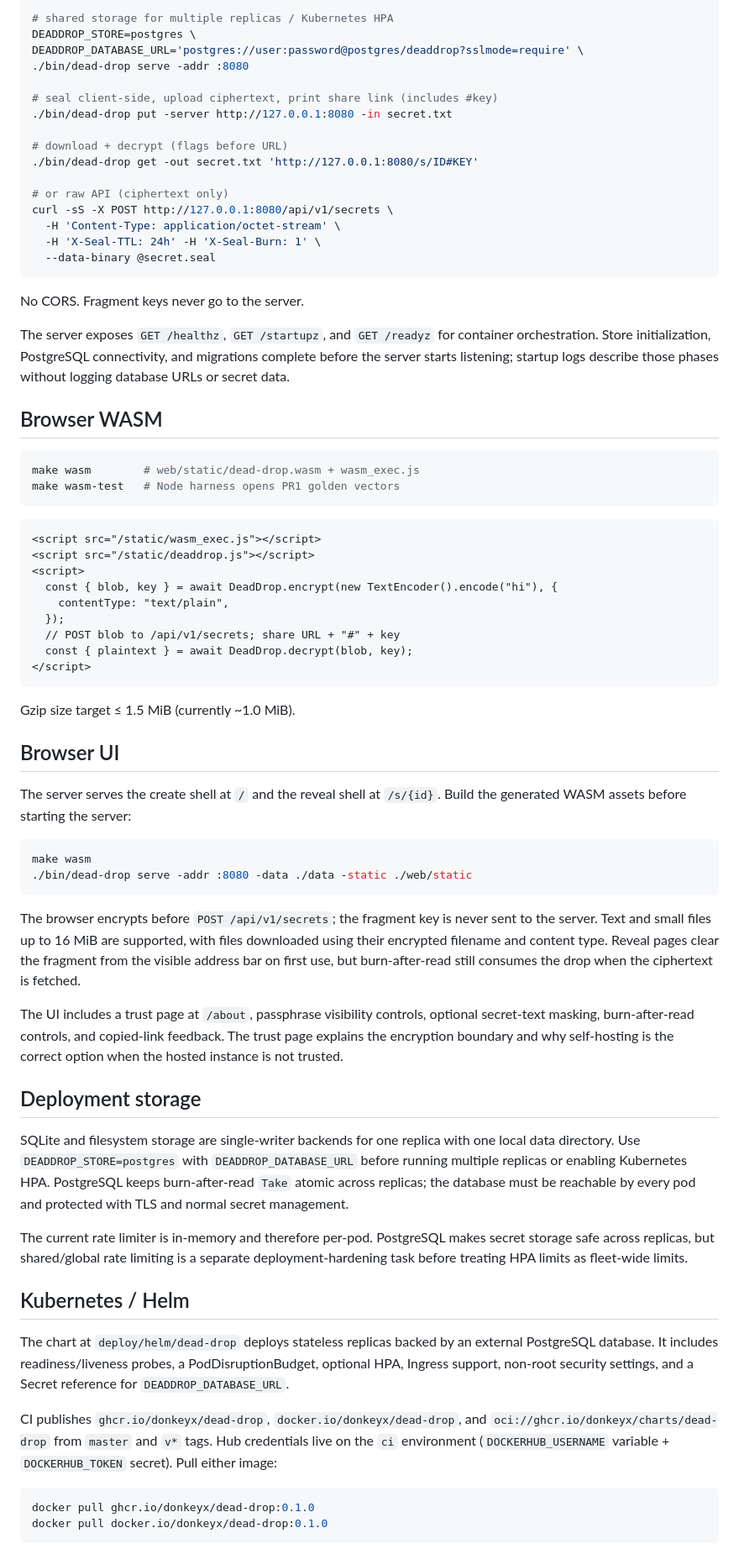
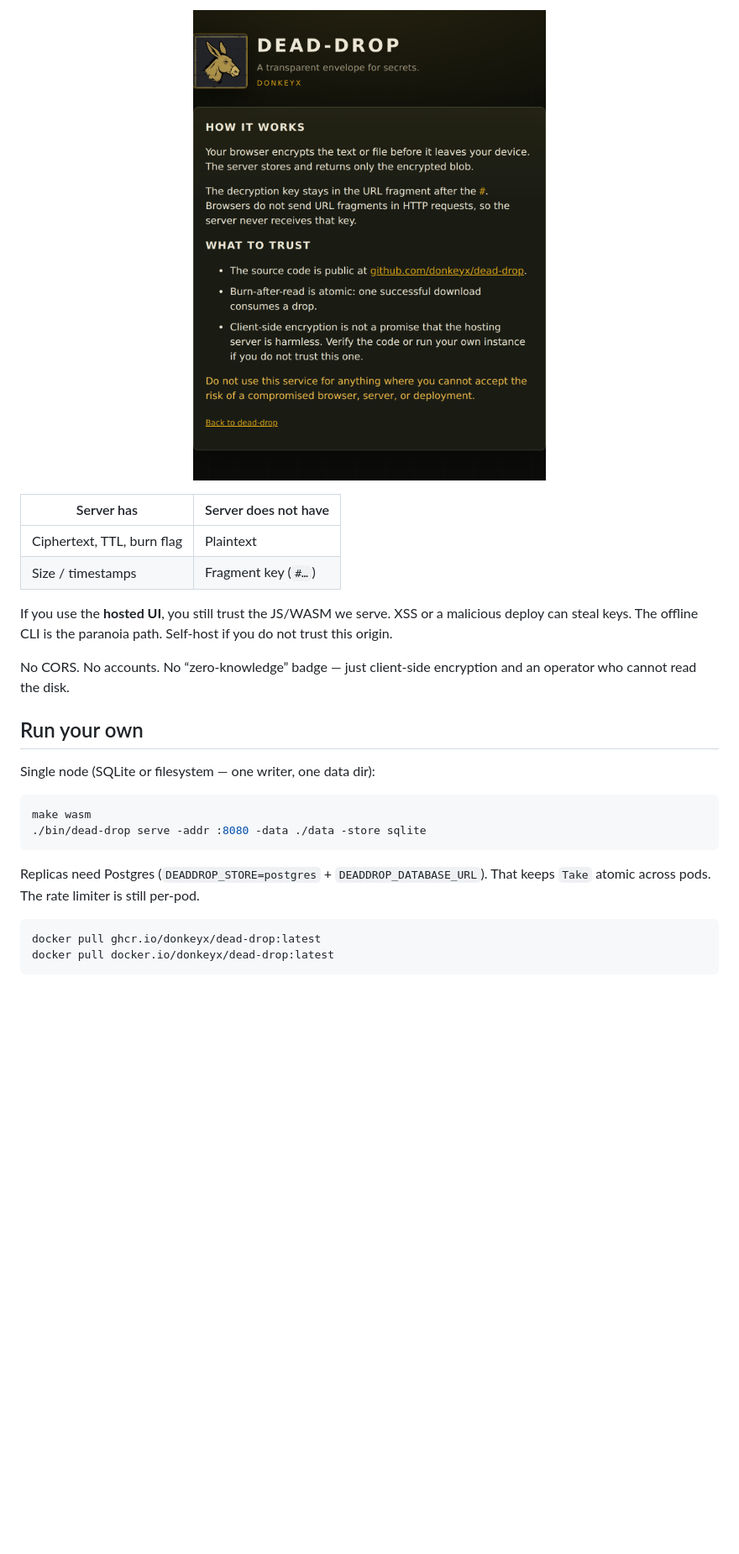
Before and after one commit to donkeyx/dead-drop, a Markdown page: README.md, the part around one of its changes. Shown at 84% size. Rendered like a GitHub page; pictures changed too: docs/screenshots/about.png (added); blank space fills up the shorter version.

````diff
--- a/README.md
+++ b/README.md
@@ -47,75 +64,30 @@ export DEADDROP_PASS='correct horse'
 
-# shared storage for multiple replicas / Kubernetes HPA
-DEADDROP_STORE=postgres \
-DEADDROP_DATABASE_URL='postgres://user:password@postgres/deaddrop?sslmode=require' \
-./bin/dead-drop serve -addr :8080
+<p align="center">
+  <img src="docs/screenshots/about.png" alt="How it works and what to trust" width="640">
+</p>
 
-# seal client-side, upload ciphertext, print share link (includes #key)
-./bin/dead-drop put -server http://127.0.0.1:8080 -in secret.txt
+| Server has | Server does not have |
+|------------|----------------------|
+| Ciphertext, TTL, burn flag | Plaintext |
+| Size / timestamps | Fragment key (`#…`) |
 
-# download + decrypt (flags before URL)
-./bin/dead-drop get -out secret.txt 'http://127.0.0.1:8080/s/ID#KEY'
+If you use the **hosted UI**, you still trust the JS/WASM we serve. XSS or a malicious deploy can steal keys. The offline CLI is the paranoia path. Self-host if you do not trust this origin.
 
-# or raw API (ciphertext only)
-curl -sS -X POST http://127.0.0.1:8080/api/v1/secrets \
-  -H 'Content-Type: application/octet-stream' \
-  -H 'X-Seal-TTL: 24h' -H 'X-Seal-Burn: 1' \
-  --data-binary @secret.seal
-```
+No CORS. No accounts. No “zero-knowledge” badge — just client-side encryption and an operator who cannot read the disk.
 
-No CORS. Fragment keys never go to the server.
+## Run your own
 
-The server exposes `GET /healthz`, `GET /startupz`, and `GET /readyz` for container orchestration. Store initialization, PostgreSQL connectivity, and migrations complete before the server starts listening; startup logs describe those phases without logging database URLs or secret data.
-
-## Browser WASM
-
-```bash
-make wasm        # web/static/dead-drop.wasm + wasm_exec.js
-make wasm-test   # Node harness opens PR1 golden vectors
-```
-
-```html
-<script src="/static/wasm_exec.js"></script>
-<script src="/static/deaddrop.js"></script>
-<script>
-  const { blob, key } = await DeadDrop.encrypt(new TextEncoder().encode("hi"), {
-    contentType: "text/plain",
-  });
-  // POST blob to /api/v1/secrets; share URL + "#" + key
-  const { plaintext } = await DeadDrop.decrypt(blob, key);
-</script>
-```
-
-Gzip size target ≤ 1.5 MiB (currently ~1.0 MiB).
-
-## Browser UI
-
-The server serves the create shell at `/` and the reveal shell at `/s/{id}`.
-Build the generated WASM assets before starting the server:
+Single node (SQLite or filesystem — one writer, one data dir):
 
 ```bash
 make wasm
-./bin/dead-drop serve -addr :8080 -data ./data -static ./web/static
+./bin/dead-drop serve -addr :8080 -data ./data -store sqlite
 ```
 
-The browser encrypts before `POST /api/v1/secrets`; the fragment key is never sent to the server. Text and small files up to 16 MiB are supported, with files downloaded using their encrypted filename and content type. Reveal pages clear the fragment from the visible address bar on first use, but burn-after-read still consumes the drop when the ciphertext is fetched.
-
-The UI includes a trust page at `/about`, passphrase visibility controls, optional secret-text masking, burn-after-read controls, and copied-link feedback. The trust page explains the encryption boundary and why self-hosting is the correct option when the hosted instance is not trusted.
-
-## Deployment storage
-
-SQLite and filesystem storage are single-writer backends for one replica with one local data directory. Use `DEADDROP_STORE=postgres` with `DEADDROP_DATABASE_URL` before running multiple replicas or enabling Kubernetes HPA. PostgreSQL keeps burn-after-read `Take` atomic across replicas; the database must be reachable by every pod and protected with TLS and normal secret management.
-
-The current rate limiter is in-memory and therefore per-pod. PostgreSQL makes secret storage safe across replicas, but shared/global rate limiting is a separate deployment-hardening task before treating HPA limits as fleet-wide limits.
-
-## Kubernetes / Helm
-
-The chart at `deploy/helm/dead-drop` deploys stateless replicas backed by an external PostgreSQL database. It includes readiness/liveness probes, a PodDisruptionBudget, optional HPA, Ingress support, non-root security settings, and a Secret reference for `DEADDROP_DATABASE_URL`.
-
-CI publishes `ghcr.io/donkeyx/dead-drop`, `docker.io/donkeyx/dead-drop`, and `oci://ghcr.io/donkeyx/charts/dead-drop` from `master` and `v*` tags. Hub credentials live on the `ci` environment (`DOCKERHUB_USERNAME` variable + `DOCKERHUB_TOKEN` secret). Pull either image:
+Replicas need Postgres (`DEADDROP_STORE=postgres` + `DEADDROP_DATABASE_URL`). That keeps `Take` atomic across pods. The rate limiter is still per-pod.
 
 ```bash
-docker pull ghcr.io/donkeyx/dead-drop:0.1.0
-docker pull docker.io/donkeyx/dead-drop:0.1.0
+docker pull ghcr.io/donkeyx/dead-drop:latest
+docker pull docker.io/donkeyx/dead-drop:latest
 ```
 
````
Also changed, not shown: other parts of README.md (+50 -48 lines), docs/screenshots/create.png (added), 1 other file.
